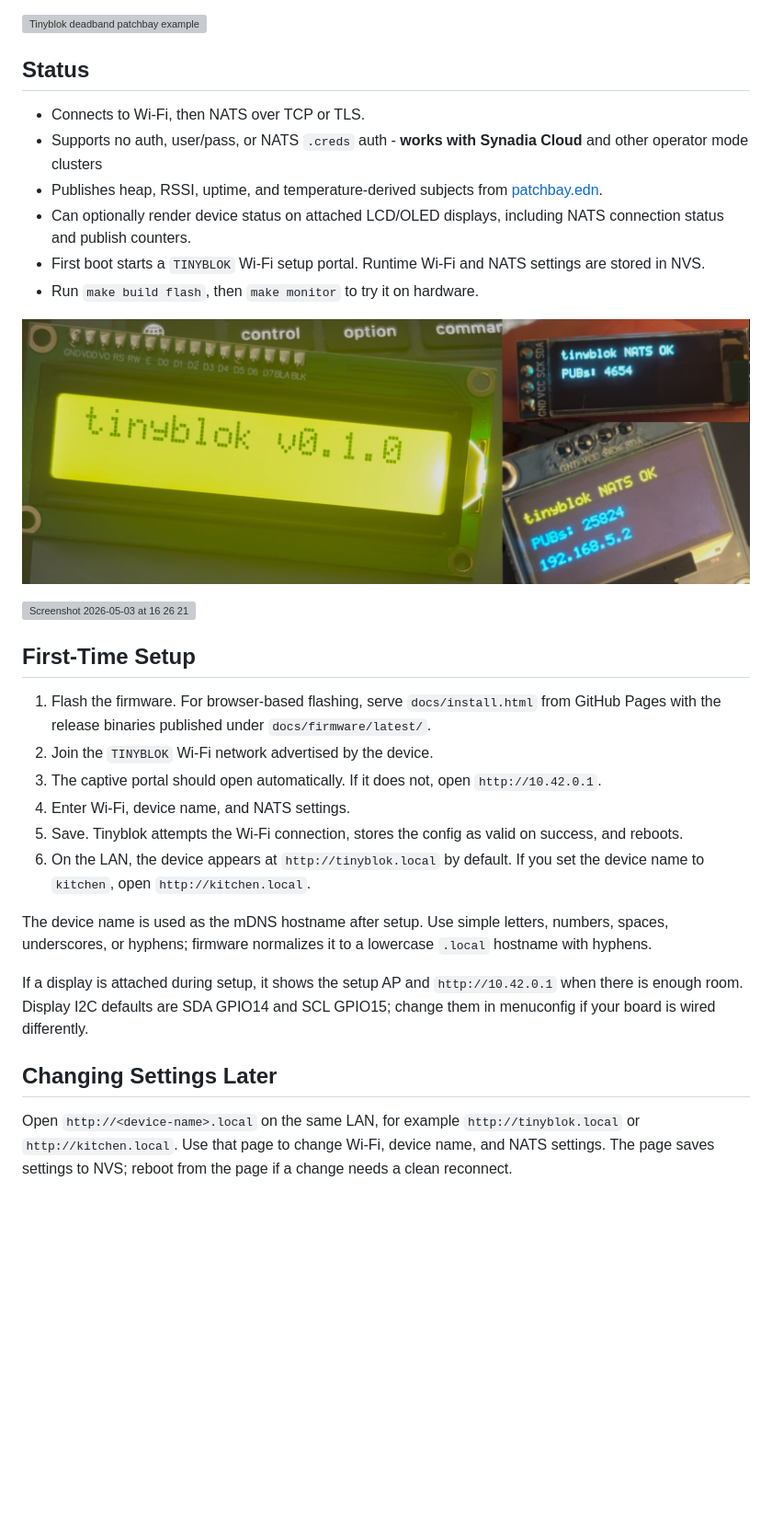
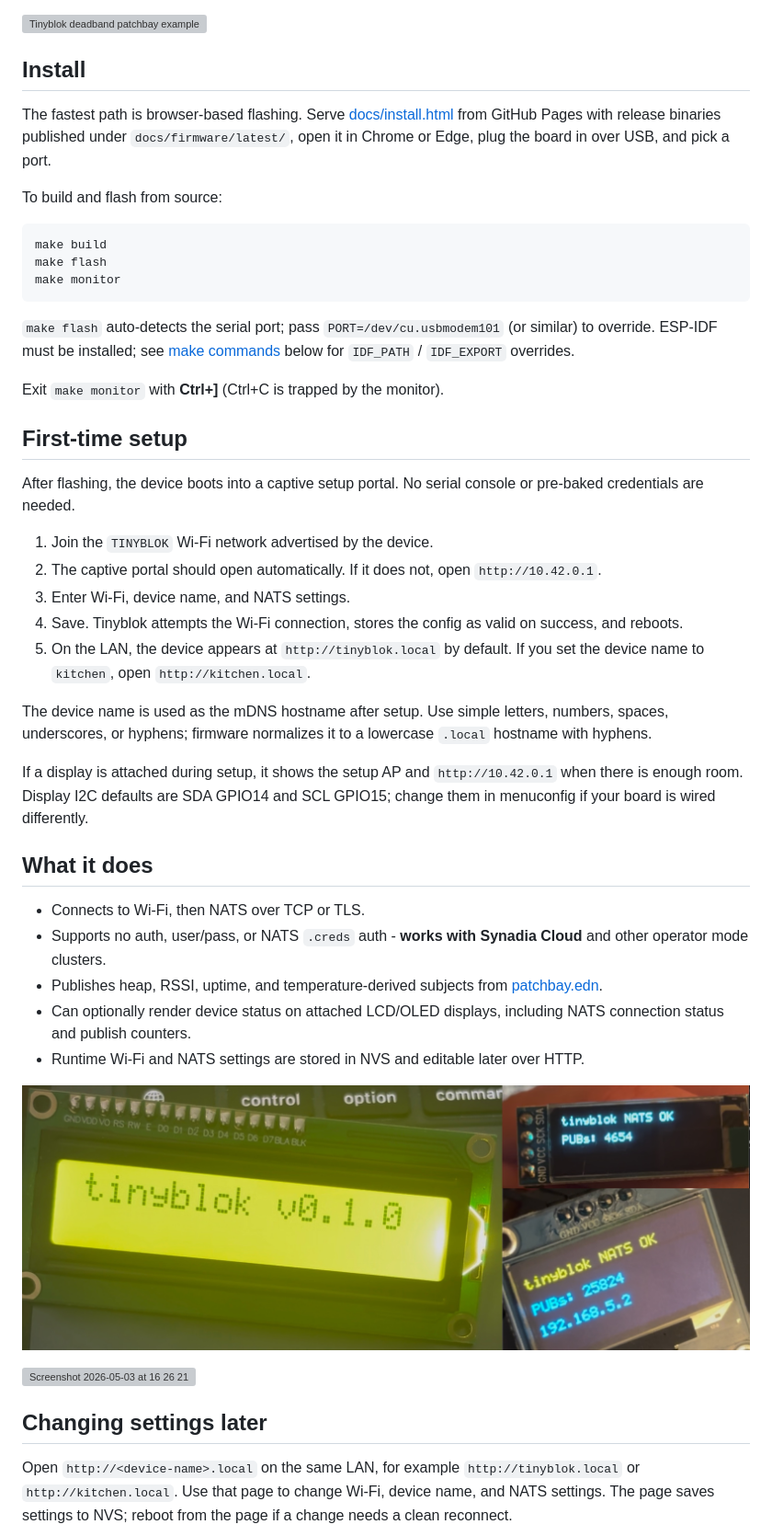
Before and after one commit to lexvicacom/tinyblok, a Markdown page: README.md, the part around one of its changes. Shown at 92% size. GitHub-like rendering; blank space fills up the shorter version; grey boxes are pictures that could not be loaded.

````diff
--- a/README.md
+++ b/README.md
@@ -4,29 +4,36 @@ Runs a message conditioning  _patchbay_ (see below animation) on ESP32 boards, a
 
 ![Tinyblok deadband patchbay example](./docs/tinyblok-deadband-gif-final.gif)
 
-## Status
+## Install
 
-- Connects to Wi-Fi, then NATS over TCP or TLS.
-- Supports no auth, user/pass, or NATS `.creds` auth - **works with Synadia Cloud** and other operator mode clusters
-- Publishes heap, RSSI, uptime, and temperature-derived subjects from [patchbay.edn](./patchbay.edn).
-- Can optionally render device status on attached LCD/OLED displays, including NATS connection status and publish counters.
-- First boot starts a `TINYBLOK` Wi-Fi setup portal. Runtime Wi-Fi and NATS settings are stored in NVS.
-- Run `make build flash`, then `make monitor` to try it on hardware.
+The fastest path is browser-based flashing. Serve [docs/install.html](./docs/install.html)
+from GitHub Pages with release binaries published under `docs/firmware/latest/`,
+open it in Chrome or Edge, plug the board in over USB, and pick a port.
 
-![Tinyblok LCD and OLED display modes](./docs/display-showcase.jpg)
+To build and flash from source:
 
-<img width="1145" height="630" alt="Screenshot 2026-05-03 at 16 26 21" src="https://github.com/user-attachments/assets/b3b0980e-fd8d-4564-9d7a-4d0aae1448ed" />
+```sh
+make build
+make flash
+make monitor
+```
 
-## First-Time Setup
+`make flash` auto-detects the serial port; pass `PORT=/dev/cu.usbmodem101`
+(or similar) to override. ESP-IDF must be installed; see
+[make commands](#make-commands) below for `IDF_PATH` / `IDF_EXPORT` overrides.
 
-1. Flash the firmware. For browser-based flashing, serve `docs/install.html`
-   from GitHub Pages with the release binaries published under
-   `docs/firmware/latest/`.
-2. Join the `TINYBLOK` Wi-Fi network advertised by the device.
-3. The captive portal should open automatically. If it does not, open `http://10.42.0.1`.
-4. Enter Wi-Fi, device name, and NATS settings.
-5. Save. Tinyblok attempts the Wi-Fi connection, stores the config as valid on success, and reboots.
-6. On the LAN, the device appears at `http://tinyblok.local` by default. If you set the device name to `kitchen`, open `http://kitchen.local`.
+Exit `make monitor` with **Ctrl+]** (Ctrl+C is trapped by the monitor).
+
+## First-time setup
+
+After flashing, the device boots into a captive setup portal. No serial
+console or pre-baked credentials are needed.
+
+1. Join the `TINYBLOK` Wi-Fi network advertised by the device.
+2. The captive portal should open automatically. If it does not, open `http://10.42.0.1`.
+3. Enter Wi-Fi, device name, and NATS settings.
+4. Save. Tinyblok attempts the Wi-Fi connection, stores the config as valid on success, and reboots.
+5. On the LAN, the device appears at `http://tinyblok.local` by default. If you set the device name to `kitchen`, open `http://kitchen.local`.
 
 The device name is used as the mDNS hostname after setup. Use simple letters,
 numbers, spaces, underscores, or hyphens; firmware normalizes it to a
@@ -35,7 +42,19 @@ lowercase `.local` hostname with hyphens.
 If a display is attached during setup, it shows the setup AP and `http://10.42.0.1` when there is enough room.
 Display I2C defaults are SDA GPIO14 and SCL GPIO15; change them in menuconfig if your board is wired differently.
 
-## Changing Settings Later
+## What it does
+
+- Connects to Wi-Fi, then NATS over TCP or TLS.
+- Supports no auth, user/pass, or NATS `.creds` auth - **works with Synadia Cloud** and other operator mode clusters.
+- Publishes heap, RSSI, uptime, and temperature-derived subjects from [patchbay.edn](./patchbay.edn).
+- Can optionally render device status on attached LCD/OLED displays, including NATS connection status and publish counters.
+- Runtime Wi-Fi and NATS settings are stored in NVS and editable later over HTTP.
+
+![Tinyblok LCD and OLED display modes](./docs/display-showcase.jpg)
+
+<img width="1145" height="630" alt="Screenshot 2026-05-03 at 16 26 21" src="https://github.com/user-attachments/assets/b3b0980e-fd8d-4564-9d7a-4d0aae1448ed" />
+
+## Changing settings later
 
 Open `http://<device-name>.local` on the same LAN, for example
 `http://tinyblok.local` or `http://kitchen.local`. Use that page to change
````
Also changed, not shown: other parts of README.md (+1 -1 lines).
